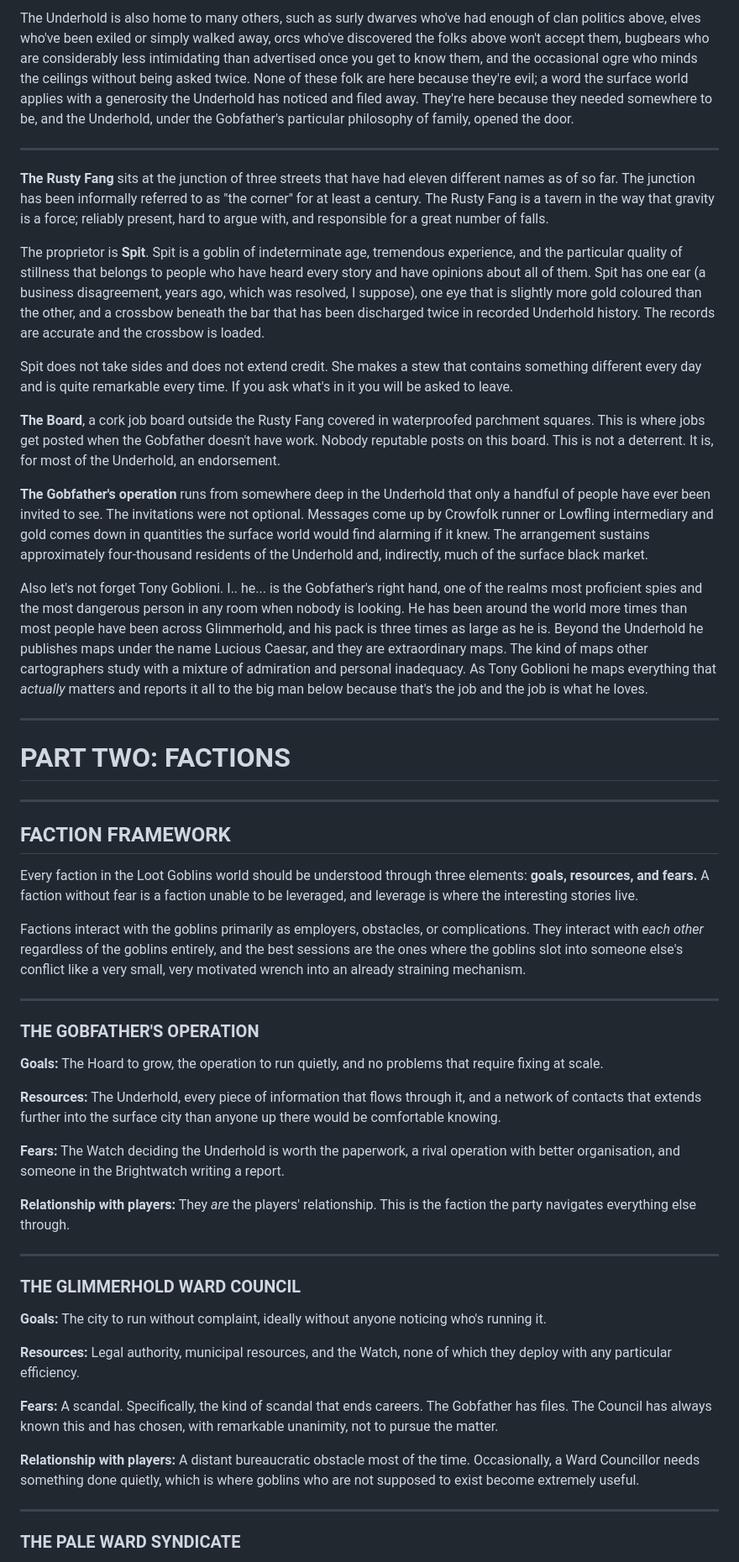
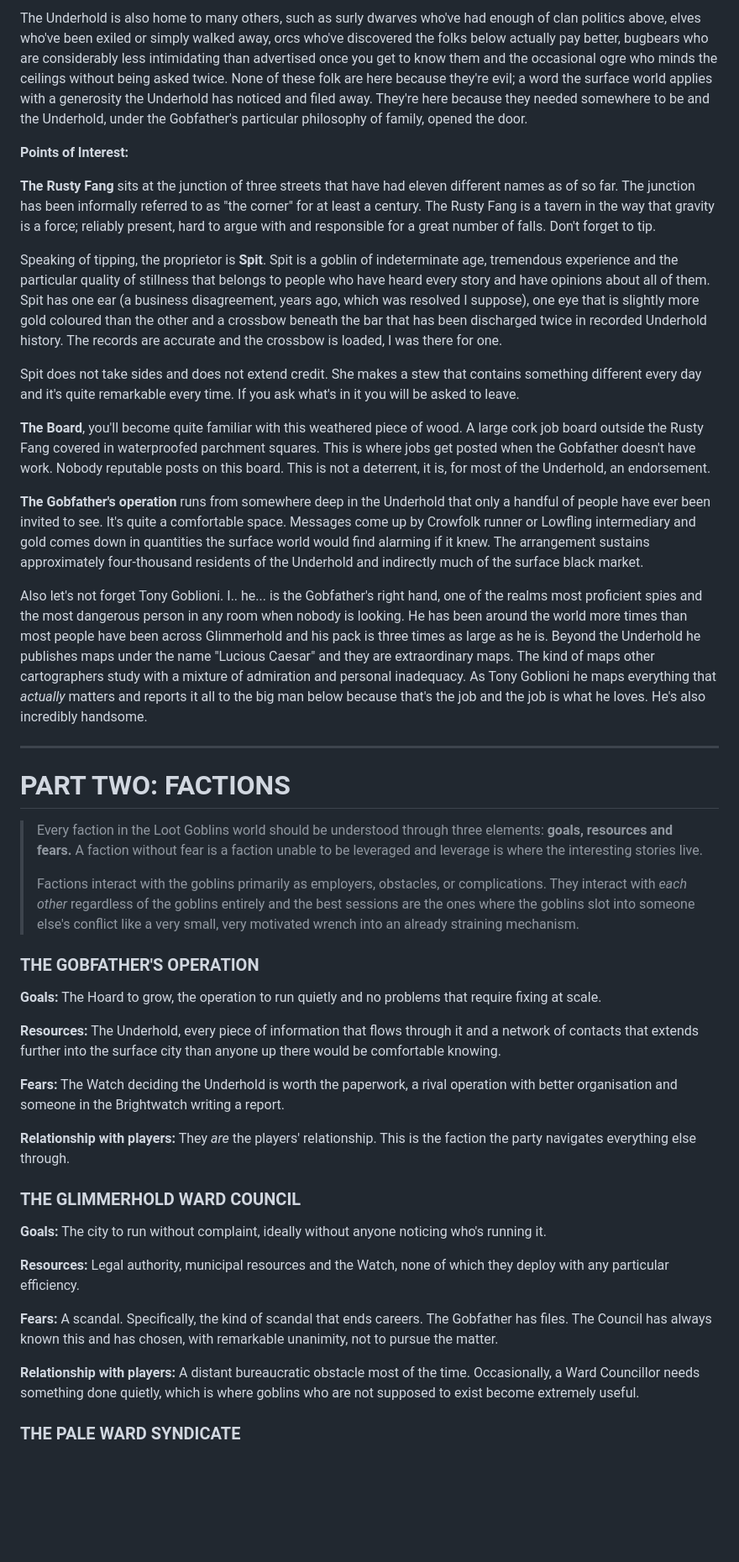
Before and after one commit to ptcee/lootgobs, a Markdown page: wip/lore.md, the part around one of its changes. Shown at 84% size. Drawn GitHub-style; blank space fills up the shorter version.

```diff
--- a/wip/lore.md
+++ b/wip/lore.md
@@ -103,58 +98,52 @@ If you are unwanted up above, the Underhold will take you in. That is not sentim
 
-The Underhold is also home to many others, such as surly dwarves who've had enough of clan politics above, elves who've been exiled or simply walked away, orcs who've discovered the folks above won't accept them, bugbears who are considerably less intimidating than advertised once you get to know them, and the occasional ogre who minds the ceilings without being asked twice. None of these folk are here because they're evil; a word the surface world applies with a generosity the Underhold has noticed and filed away. They're here because they needed somewhere to be, and the Underhold, under the Gobfather's particular philosophy of family, opened the door.
+The Underhold is also home to many others, such as surly dwarves who've had enough of clan politics above, elves who've been exiled or simply walked away, orcs who've discovered the folks below actually pay better, bugbears who are considerably less intimidating than advertised once you get to know them and the occasional ogre who minds the ceilings without being asked twice. None of these folk are here because they're evil; a word the surface world applies with a generosity the Underhold has noticed and filed away. They're here because they needed somewhere to be and the Underhold, under the Gobfather's particular philosophy of family, opened the door.
 
----
+**Points of Interest:**
 
-**The Rusty Fang** sits at the junction of three streets that have had eleven different names as of so far. The junction has been informally referred to as "the corner" for at least a century. The Rusty Fang is a tavern in the way that gravity is a force; reliably present, hard to argue with, and responsible for a great number of falls.
+**The Rusty Fang** sits at the junction of three streets that have had eleven different names as of so far. The junction has been informally referred to as "the corner" for at least a century. The Rusty Fang is a tavern in the way that gravity is a force; reliably present, hard to argue with and responsible for a great number of falls. Don't forget to tip.
 
-The proprietor is **Spit**. Spit is a goblin of indeterminate age, tremendous experience, and the particular quality of stillness that belongs to people who have heard every story and have opinions about all of them. Spit has one ear (a business disagreement, years ago, which was resolved, I suppose), one eye that is slightly more gold coloured than the other, and a crossbow beneath the bar that has been discharged twice in recorded Underhold history. The records are accurate and the crossbow is loaded.
+Speaking of tipping, the proprietor is **Spit**. Spit is a goblin of indeterminate age, tremendous experience and the particular quality of stillness that belongs to people who have heard every story and have opinions about all of them. Spit has one ear (a business disagreement, years ago, which was resolved I suppose), one eye that is slightly more gold coloured than the other and a crossbow beneath the bar that has been discharged twice in recorded Underhold history. The records are accurate and the crossbow is loaded, I was there for one.
 
-Spit does not take sides and does not extend credit. She makes a stew that contains something different every day and is quite remarkable every time. If you ask what's in it you will be asked to leave.
+Spit does not take sides and does not extend credit. She makes a stew that contains something different every day and it's quite remarkable every time. If you ask what's in it you will be asked to leave.
 
-**The Board**, a cork job board outside the Rusty Fang covered in waterproofed parchment squares. This is where jobs get posted when the Gobfather doesn't have work. Nobody reputable posts on this board. This is not a deterrent. It is, for most of the Underhold, an endorsement.
+**The Board**, you'll become quite familiar with this weathered piece of wood. A large cork job board outside the Rusty Fang covered in waterproofed parchment squares. This is where jobs get posted when the Gobfather doesn't have work. Nobody reputable posts on this board. This is not a deterrent, it is, for most of the Underhold, an endorsement.
 
-**The Gobfather's operation** runs from somewhere deep in the Underhold that only a handful of people have ever been invited to see. The invitations were not optional. Messages come up by Crowfolk runner or Lowfling intermediary and gold comes down in quantities the surface world would find alarming if it knew. The arrangement sustains approximately four-thousand residents of the Underhold and, indirectly, much of the surface black market.
+**The Gobfather's operation** runs from somewhere deep in the Underhold that only a handful of people have ever been invited to see. It's quite a comfortable space. Messages come up by Crowfolk runner or Lowfling intermediary and gold comes down in quantities the surface world would find alarming if it knew. The arrangement sustains approximately four-thousand residents of the Underhold and indirectly much of the surface black market.
 
-Also let's not forget Tony Goblioni. I.. he... is the Gobfather's right hand, one of the realms most proficient spies and the most dangerous person in any room when nobody is looking. He has been around the world more times than most people have been across Glimmerhold, and his pack is three times as large as he is. Beyond the Underhold he publishes maps under the name Lucious Caesar, and they are extraordinary maps. The kind of maps other cartographers study with a mixture of admiration and personal inadequacy. As Tony Goblioni he maps everything that *actually* matters and reports it all to the big man below because that's the job and the job is what he loves.
+Also let's not forget Tony Goblioni. I.. he... is the Gobfather's right hand, one of the realms most proficient spies and the most dangerous person in any room when nobody is looking. He has been around the world more times than most people have been across Glimmerhold and his pack is three times as large as he is. Beyond the Underhold he publishes maps under the name "Lucious Caesar" and they are extraordinary maps. The kind of maps other cartographers study with a mixture of admiration and personal inadequacy. As Tony Goblioni he maps everything that *actually* matters and reports it all to the big man below because that's the job and the job is what he loves. He's also incredibly handsome.
 
 
 
 
 ---
 # PART TWO: FACTIONS
----
 
-## FACTION FRAMEWORK
 
-Every faction in the Loot Goblins world should be understood through three elements: **goals, resources, and fears.** A faction without fear is a faction unable to be leveraged, and leverage is where the interesting stories live.
+>Every faction in the Loot Goblins world should be understood through three elements: **goals, resources and fears.** A faction without fear is a faction unable to be leveraged and leverage is where the interesting stories live.
+>
+>Factions interact with the goblins primarily as employers, obstacles, or complications. They interact with *each other* regardless of the goblins entirely and the best sessions are the ones where the goblins slot into someone else's conflict like a very small, very motivated wrench into an already straining mechanism.
 
-Factions interact with the goblins primarily as employers, obstacles, or complications. They interact with *each other* regardless of the goblins entirely, and the best sessions are the ones where the goblins slot into someone else's conflict like a very small, very motivated wrench into an already straining mechanism.
-
----
 
 ### THE GOBFATHER'S OPERATION
 
-**Goals:** The Hoard to grow, the operation to run quietly, and no problems that require fixing at scale.
+**Goals:** The Hoard to grow, the operation to run quietly and no problems that require fixing at scale.
 
-**Resources:** The Underhold, every piece of information that flows through it, and a network of contacts that extends further into the surface city than anyone up there would be comfortable knowing.
+**Resources:** The Underhold, every piece of information that flows through it and a network of contacts that extends further into the surface city than anyone up there would be comfortable knowing.
 
-**Fears:** The Watch deciding the Underhold is worth the paperwork, a rival operation with better organisation, and someone in the Brightwatch writing a report.
+**Fears:** The Watch deciding the Underhold is worth the paperwork, a rival operation with better organisation and someone in the Brightwatch writing a report.
 
 **Relationship with players:** They *are* the players' relationship. This is the faction the party navigates everything else through.
-
----
 
 ### THE GLIMMERHOLD WARD COUNCIL
 
 **Goals:** The city to run without complaint, ideally without anyone noticing who's running it.
 
-**Resources:** Legal authority, municipal resources, and the Watch, none of which they deploy with any particular efficiency.
+**Resources:** Legal authority, municipal resources and the Watch, none of which they deploy with any particular efficiency.
 
 **Fears:** A scandal. Specifically, the kind of scandal that ends careers. The Gobfather has files. The Council has always known this and has chosen, with remarkable unanimity, not to pursue the matter.
 
 **Relationship with players:** A distant bureaucratic obstacle most of the time. Occasionally, a Ward Councillor needs something done quietly, which is where goblins who are not supposed to exist become extremely useful.
 
----
 
 ### THE PALE WARD SYNDICATE
 
```
Also changed, not shown: other parts of wip/lore.md (+100 -139 lines).
